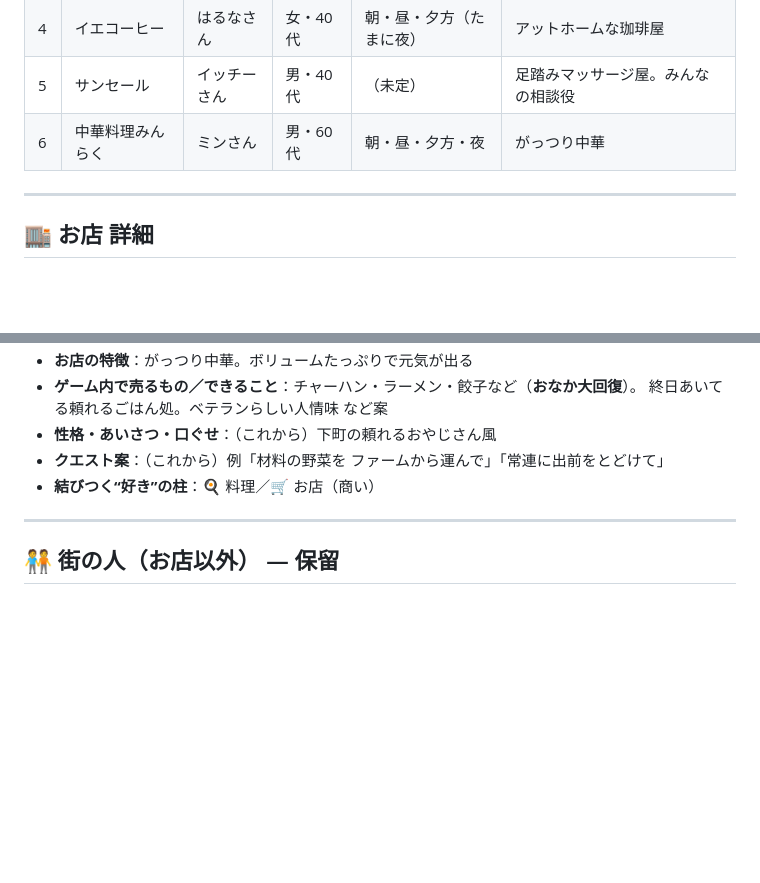
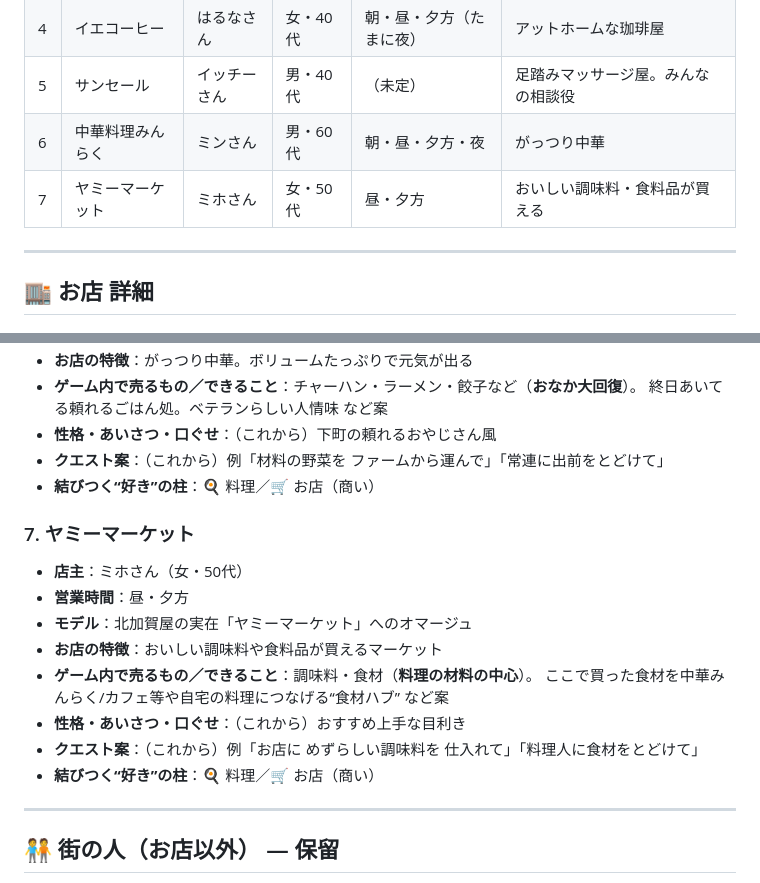
Before and after one commit to YasuKane55/slack_connect, a Markdown page: TOWN.md, 2 parts joined by grey strips. Drawn GitHub-style; blank space fills up the shorter version.

Commit message:
Add Yummy Market (Miho), seasonings and groceries
https://claude.ai/code/session_01VmUZCs8i6ZW6jfSa9WcoNQ

```diff
--- a/TOWN.md
+++ b/TOWN.md
@@ -39,6 +39,7 @@
 | 4 | イエコーヒー | はるなさん | 女・40代 | 朝・昼・夕方（たまに夜） | アットホームな珈琲屋 |
 | 5 | サンセール | イッチーさん | 男・40代 | （未定） | 足踏みマッサージ屋。みんなの相談役 |
 | 6 | 中華料理みんらく | ミンさん | 男・60代 | 朝・昼・夕方・夜 | がっつり中華 |
+| 7 | ヤミーマーケット | ミホさん | 女・50代 | 昼・夕方 | おいしい調味料・食料品が買える |
 
 ---
 
@@ -109,6 +110,17 @@
 - **クエスト案**：（これから）例「材料の野菜を ファームから運んで」「常連に出前をとどけて」
 - **結びつく“好き”の柱**：🍳 料理／🛒 お店（商い）
 
+### 7. ヤミーマーケット
+- **店主**：ミホさん（女・50代）
+- **営業時間**：昼・夕方
+- **モデル**：北加賀屋の実在「ヤミーマーケット」へのオマージュ
+- **お店の特徴**：おいしい調味料や食料品が買えるマーケット
+- **ゲーム内で売るもの／できること**：調味料・食材（**料理の材料の中心**）。
+  ここで買った食材を中華みんらく/カフェ等や自宅の料理につなげる“食材ハブ” など案
+- **性格・あいさつ・口ぐせ**：（これから）おすすめ上手な目利き
+- **クエスト案**：（これから）例「お店に めずらしい調味料を 仕入れて」「料理人に食材をとどけて」
+- **結びつく“好き”の柱**：🍳 料理／🛒 お店（商い）
+
 <!-- 以下、お店を教えてもらうたびに同じ形式で追記していく -->
 
 ---
```
